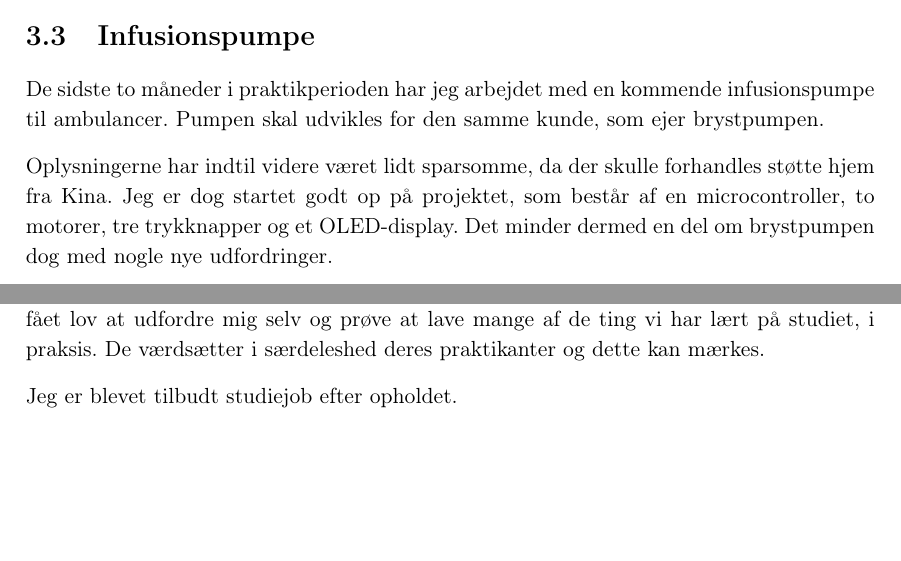
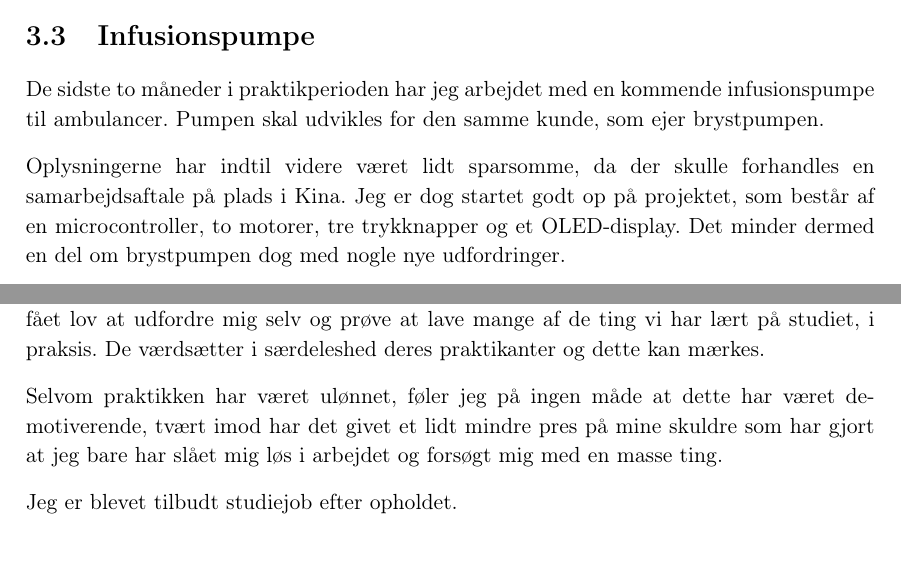
Before and after one commit to mickkn/E5IPR1, a LaTeX book (Master.tex, which reads filer/arbejdsopgaver.tex, filer/konklusion.tex): two parts of pages 7 and 9 of 9, joined at a grey line, cut so that both start at the same text. Compiled offline with pdfLaTeX.

Commit message:
Opdateret

```diff
--- a/filer/arbejdsopgaver.tex
+++ b/filer/arbejdsopgaver.tex
@@ -28,7 +26,7 @@ ECT A/S har i samarbejde med en forsker/dyrlæge fremstillet et måleapparat til
 
 De sidste to måneder i praktikperioden har jeg arbejdet med en kommende infusionspumpe til ambulancer. Pumpen skal udvikles for den samme kunde, som ejer brystpumpen.
 
-Oplysningerne har indtil videre været lidt sparsomme, da der skulle forhandles støtte hjem fra Kina. Jeg er dog startet godt op på projektet, som består af en microcontroller, to motorer, tre trykknapper og et OLED-display. Det minder dermed en del om brystpumpen dog med nogle nye udfordringer.
+Oplysningerne har indtil videre været lidt sparsomme, da der skulle forhandles en samarbejdsaftale på plads i Kina. Jeg er dog startet godt op på projektet, som består af en microcontroller, to motorer, tre trykknapper og et OLED-display. Det minder dermed en del om brystpumpen dog med nogle nye udfordringer.
 
 \section{Yderligere}
 
--- a/filer/konklusion.tex
+++ b/filer/konklusion.tex
@@ -2,4 +2,6 @@
 
 Opholdet hos ECT A/S har været et særdeles behageligt praktikophold. Jeg har virkelig fået lov at udfordre mig selv og prøve at lave mange af de ting vi har lært på studiet, i praksis. De værdsætter i særdeleshed deres praktikanter og dette kan mærkes.
 
+Selvom praktikken har været ulønnet, føler jeg på ingen måde at dette har været de-motiverende, tvært imod har det givet et lidt mindre pres på mine skuldre som har gjort at jeg bare har slået mig løs i arbejdet og forsøgt mig med en masse ting.
+
 Jeg er blevet tilbudt studiejob efter opholdet.
```
Also changed, not shown: filer/virksomheden.tex (+1 -1 lines), Master.pdf, filer/arbejdsopgaver.tex (4 more changed lines), 7 other files.
